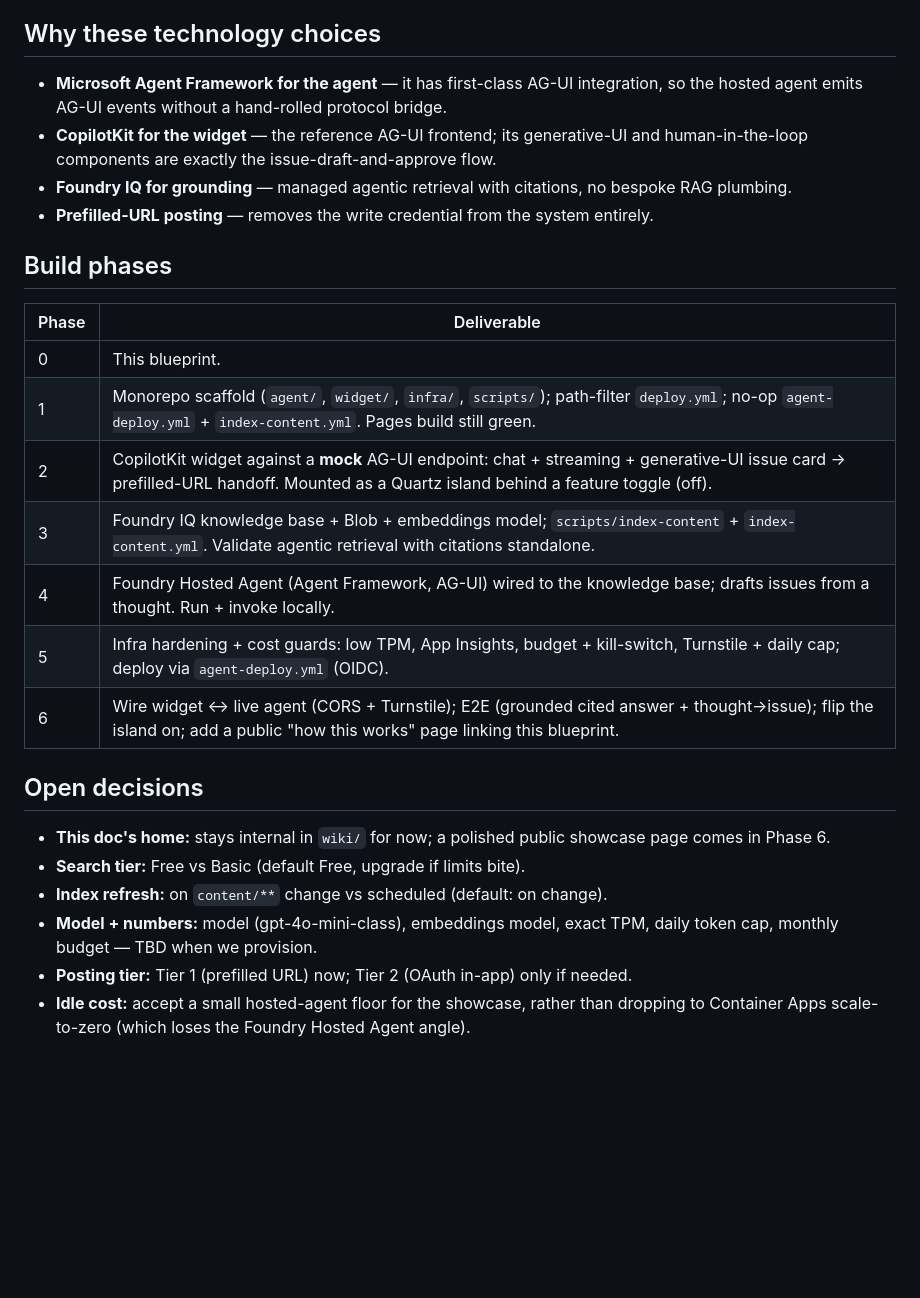
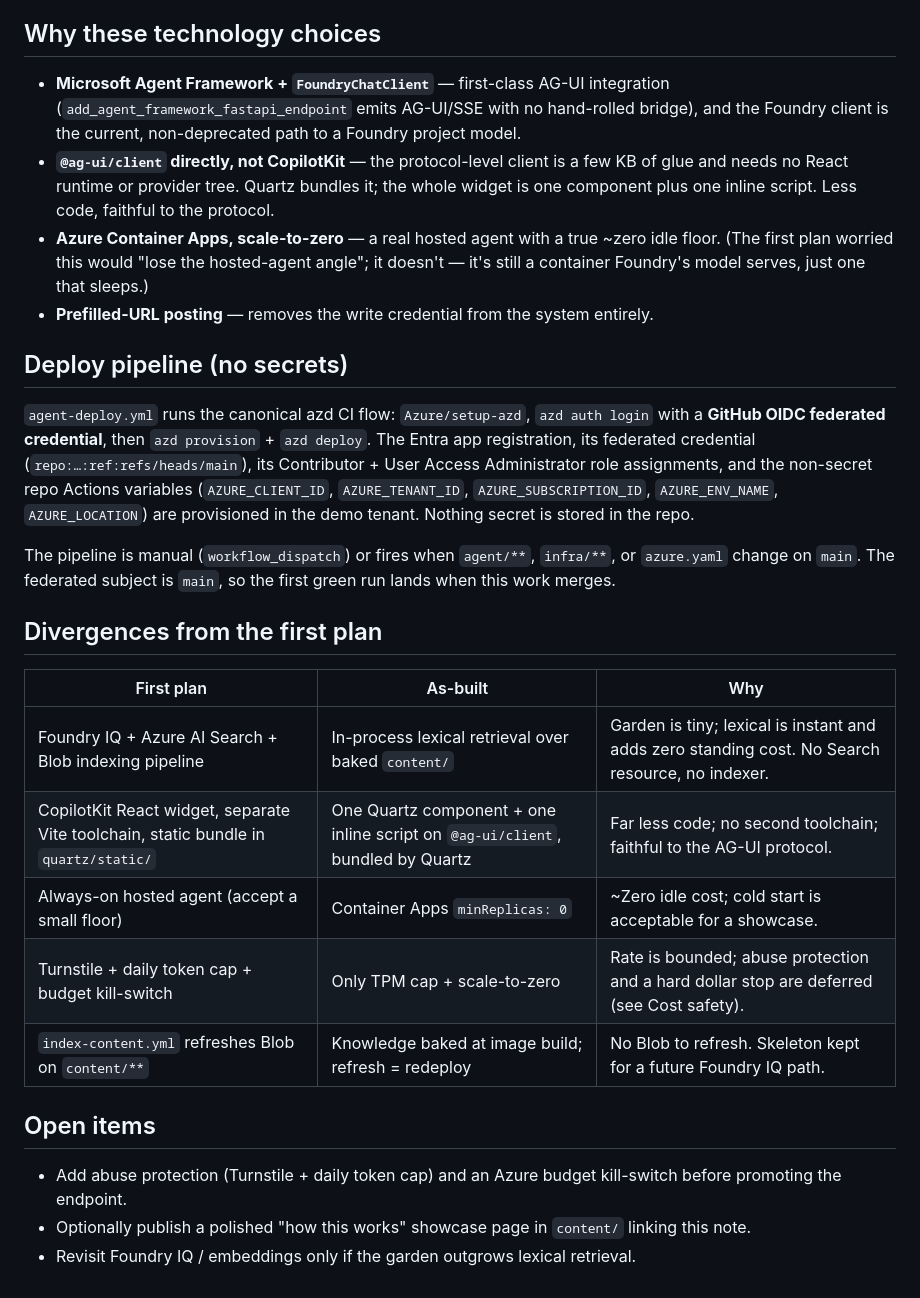
Before and after one commit to FVossebeld/FVossebeld.github.io, a Markdown page: wiki/ag-ui-foundry-agent-blueprint.md, the part around one of its changes. Drawn GitHub-style; blank space fills up the shorter version.

```diff
--- a/wiki/ag-ui-foundry-agent-blueprint.md
+++ b/wiki/ag-ui-foundry-agent-blueprint.md
@@ -142,34 +148,43 @@ untouched, with `widget/` and `agent/` as independent subprojects. The widget is
 
 ## Why these technology choices
 
-- **Microsoft Agent Framework for the agent** — it has first-class AG-UI integration, so
-  the hosted agent emits AG-UI events without a hand-rolled protocol bridge.
-- **CopilotKit for the widget** — the reference AG-UI frontend; its generative-UI and
-  human-in-the-loop components are exactly the issue-draft-and-approve flow.
-- **Foundry IQ for grounding** — managed agentic retrieval with citations, no bespoke
-  RAG plumbing.
+- **Microsoft Agent Framework + `FoundryChatClient`** — first-class AG-UI integration
+  (`add_agent_framework_fastapi_endpoint` emits AG-UI/SSE with no hand-rolled bridge), and the
+  Foundry client is the current, non-deprecated path to a Foundry project model.
+- **`@ag-ui/client` directly, not CopilotKit** — the protocol-level client is a few KB of glue
+  and needs no React runtime or provider tree. Quartz bundles it; the whole widget is one
+  component plus one inline script. Less code, faithful to the protocol.
+- **Azure Container Apps, scale-to-zero** — a real hosted agent with a true ~zero idle floor.
+  (The first plan worried this would "lose the hosted-agent angle"; it doesn't — it's still a
+  container Foundry's model serves, just one that sleeps.)
 - **Prefilled-URL posting** — removes the write credential from the system entirely.
 
-## Build phases
+## Deploy pipeline (no secrets)
 
-| Phase | Deliverable |
-|------|-------------|
-| 0 | This blueprint. |
-| 1 | Monorepo scaffold (`agent/`, `widget/`, `infra/`, `scripts/`); path-filter `deploy.yml`; no-op `agent-deploy.yml` + `index-content.yml`. Pages build still green. |
-| 2 | CopilotKit widget against a **mock** AG-UI endpoint: chat + streaming + generative-UI issue card → prefilled-URL handoff. Mounted as a Quartz island behind a feature toggle (off). |
-| 3 | Foundry IQ knowledge base + Blob + embeddings model; `scripts/index-content` + `index-content.yml`. Validate agentic retrieval with citations standalone. |
-| 4 | Foundry Hosted Agent (Agent Framework, AG-UI) wired to the knowledge base; drafts issues from a thought. Run + invoke locally. |
-| 5 | Infra hardening + cost guards: low TPM, App Insights, budget + kill-switch, Turnstile + daily cap; deploy via `agent-deploy.yml` (OIDC). |
-| 6 | Wire widget ↔ live agent (CORS + Turnstile); E2E (grounded cited answer + thought→issue); flip the island on; add a public "how this works" page linking this blueprint. |
+`agent-deploy.yml` runs the canonical azd CI flow: `Azure/setup-azd`, `azd auth login` with a
+**GitHub OIDC federated credential**, then `azd provision` + `azd deploy`. The Entra app
+registration, its federated credential (`repo:…:ref:refs/heads/main`), its Contributor + User
+Access Administrator role assignments, and the non-secret repo Actions variables
+(`AZURE_CLIENT_ID`, `AZURE_TENANT_ID`, `AZURE_SUBSCRIPTION_ID`, `AZURE_ENV_NAME`,
+`AZURE_LOCATION`) are provisioned in the demo tenant. Nothing secret is stored in the repo.
 
-## Open decisions
+The pipeline is manual (`workflow_dispatch`) or fires when `agent/**`, `infra/**`, or
+`azure.yaml` change on `main`. The federated subject is `main`, so the first green run lands
+when this work merges.
 
-- **This doc's home:** stays internal in `wiki/` for now; a polished public showcase page
-  comes in Phase 6.
-- **Search tier:** Free vs Basic (default Free, upgrade if limits bite).
-- **Index refresh:** on `content/**` change vs scheduled (default: on change).
-- **Model + numbers:** model (gpt-4o-mini-class), embeddings model, exact TPM, daily
-  token cap, monthly budget — TBD when we provision.
-- **Posting tier:** Tier 1 (prefilled URL) now; Tier 2 (OAuth in-app) only if needed.
-- **Idle cost:** accept a small hosted-agent floor for the showcase, rather than dropping
-  to Container Apps scale-to-zero (which loses the Foundry Hosted Agent angle).
+## Divergences from the first plan
+
+| First plan | As-built | Why |
+|---|---|---|
+| Foundry IQ + Azure AI Search + Blob indexing pipeline | In-process lexical retrieval over baked `content/` | Garden is tiny; lexical is instant and adds zero standing cost. No Search resource, no indexer. |
+| CopilotKit React widget, separate Vite toolchain, static bundle in `quartz/static/` | One Quartz component + one inline script on `@ag-ui/client`, bundled by Quartz | Far less code; no second toolchain; faithful to the AG-UI protocol. |
+| Always-on hosted agent (accept a small floor) | Container Apps `minReplicas: 0` | ~Zero idle cost; cold start is acceptable for a showcase. |
+| Turnstile + daily token cap + budget kill-switch | Only TPM cap + scale-to-zero | Rate is bounded; abuse protection and a hard dollar stop are deferred (see Cost safety). |
+| `index-content.yml` refreshes Blob on `content/**` | Knowledge baked at image build; refresh = redeploy | No Blob to refresh. Skeleton kept for a future Foundry IQ path. |
+
+## Open items
+
+- Add abuse protection (Turnstile + daily token cap) and an Azure budget kill-switch before
+  promoting the endpoint.
+- Optionally publish a polished "how this works" showcase page in `content/` linking this note.
+- Revisit Foundry IQ / embeddings only if the garden outgrows lexical retrieval.
```
Also changed, not shown: other parts of wiki/ag-ui-foundry-agent-blueprint.md (+95 -89 lines), LOG.md (+2 -0 lines).
